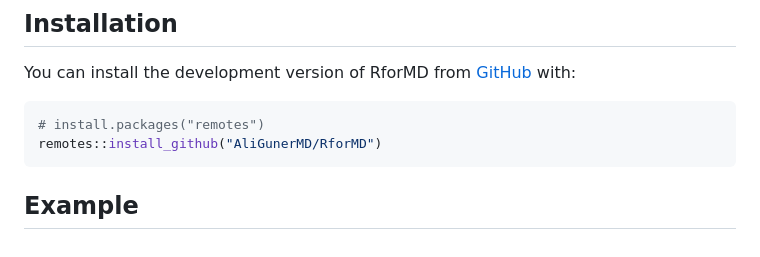
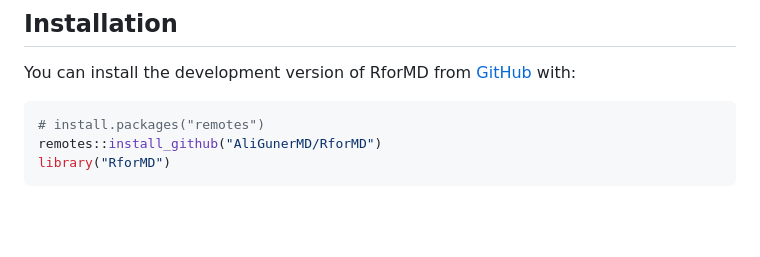
Before and after one commit to AliGunerMD/RforMD, a Markdown page: README.md, the part around one of its changes. GitHub-like rendering; blank space fills up the shorter version.

````diff
--- a/README.md
+++ b/README.md
@@ -18,6 +18,5 @@ You can install the development version of RforMD from
 ``` r
 # install.packages("remotes")
 remotes::install_github("AliGunerMD/RforMD")
+library("RforMD")
 ```
-
-## Example
````
Also changed, not shown: other parts of README.md (+1 -1 lines), hexSticker.png (added), man/figures/hexsticker.png (added), 2 other files.
